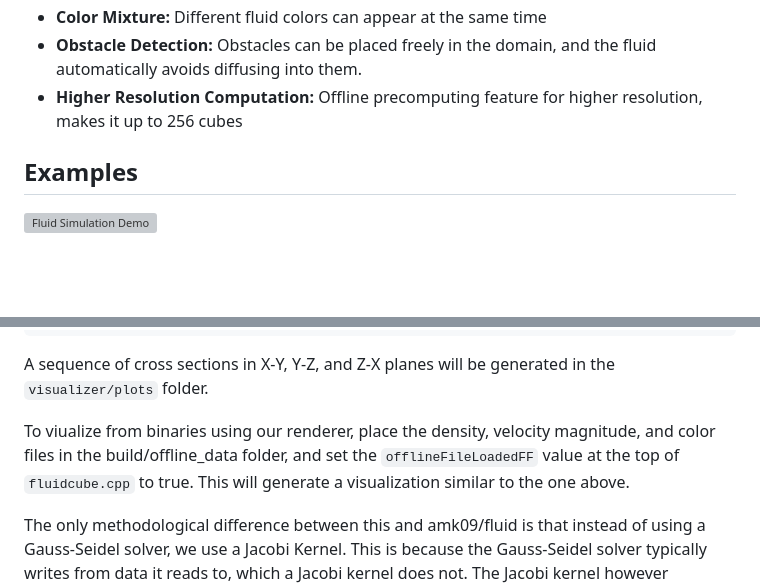
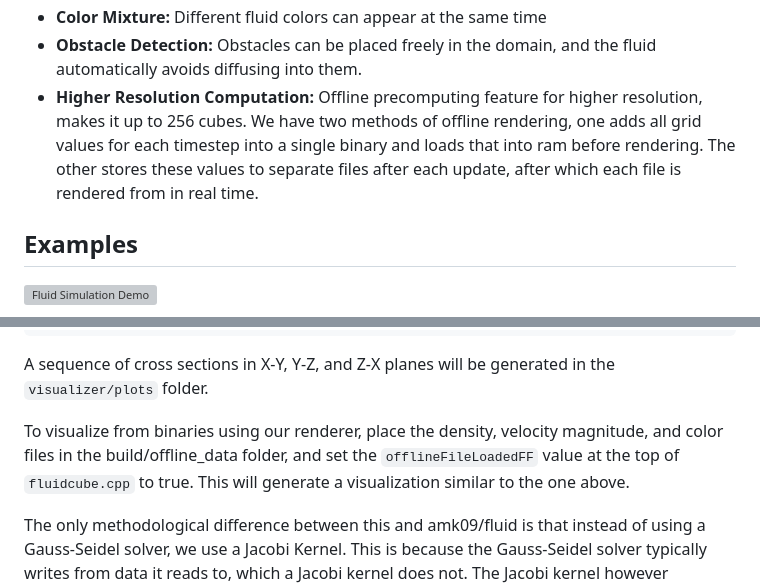
Before and after one commit to amk09/fluid, a Markdown page: README.md, 2 parts joined by grey strips. Drawn GitHub-style; blank space fills up the shorter version; grey boxes are pictures that could not be loaded.

````diff
--- a/README.md
+++ b/README.md
@@ -16,7 +16,7 @@ An implementation of an interactive 3D fluid simulator based on Jos Stam's [Stab
 - **Efficient Implementation:** OpenMP parallelization for improved performance
 - **Color Mixture:** Different fluid colors can appear at the same time
 - **Obstacle Detection:** Obstacles can be placed freely in the domain, and the fluid automatically avoids diffusing into them.
-- **Higher Resolution Computation:** Offline precomputing feature for higher resolution, makes it up to 256 cubes
+- **Higher Resolution Computation:** Offline precomputing feature for higher resolution, makes it up to 256 cubes. We have two methods of offline rendering, one adds all grid values for each timestep into a single binary and loads that into ram before rendering. The other stores these values to separate files after each update, after which each file is rendered from in real time.
 
 ## Examples
 ![Fluid Simulation Demo](./example-meshes/example.gif)
@@ -140,7 +140,7 @@ python3 visualizer.py
 ```
 A sequence of cross sections in X-Y, Y-Z, and Z-X planes will be generated in the ```visualizer/plots``` folder.
 
-To viualize from binaries using our renderer, place the density, velocity magnitude, and color files in the build/offline_data folder, and set the ```offlineFileLoadedFF``` value at the top of ```fluidcube.cpp``` to true. This will generate a visualization similar to the one above.
+To visualize from binaries using our renderer, place the density, velocity magnitude, and color files in the build/offline_data folder, and set the ```offlineFileLoadedFF``` value at the top of ```fluidcube.cpp``` to true. This will generate a visualization similar to the one above.
 
 
 The only methodological difference between this and amk09/fluid is that instead of using a Gauss-Seidel solver, we use a Jacobi Kernel. This is because the Gauss-Seidel solver typically writes from data it reads to, which a Jacobi kernel does not. The Jacobi kernel however converges slower and is run for 10 solver step rather than the 4 that's used in our CPU implementation.
````
